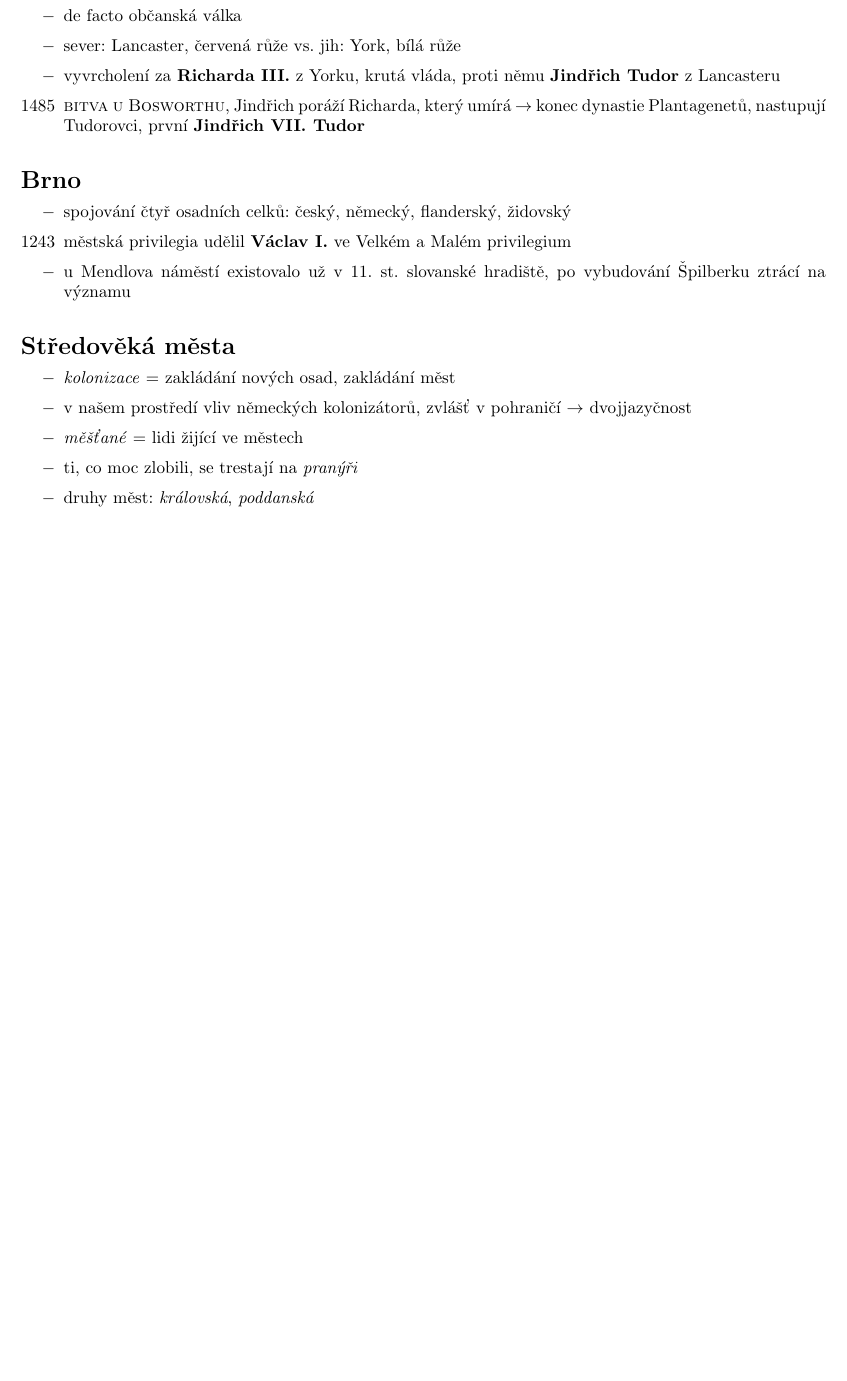
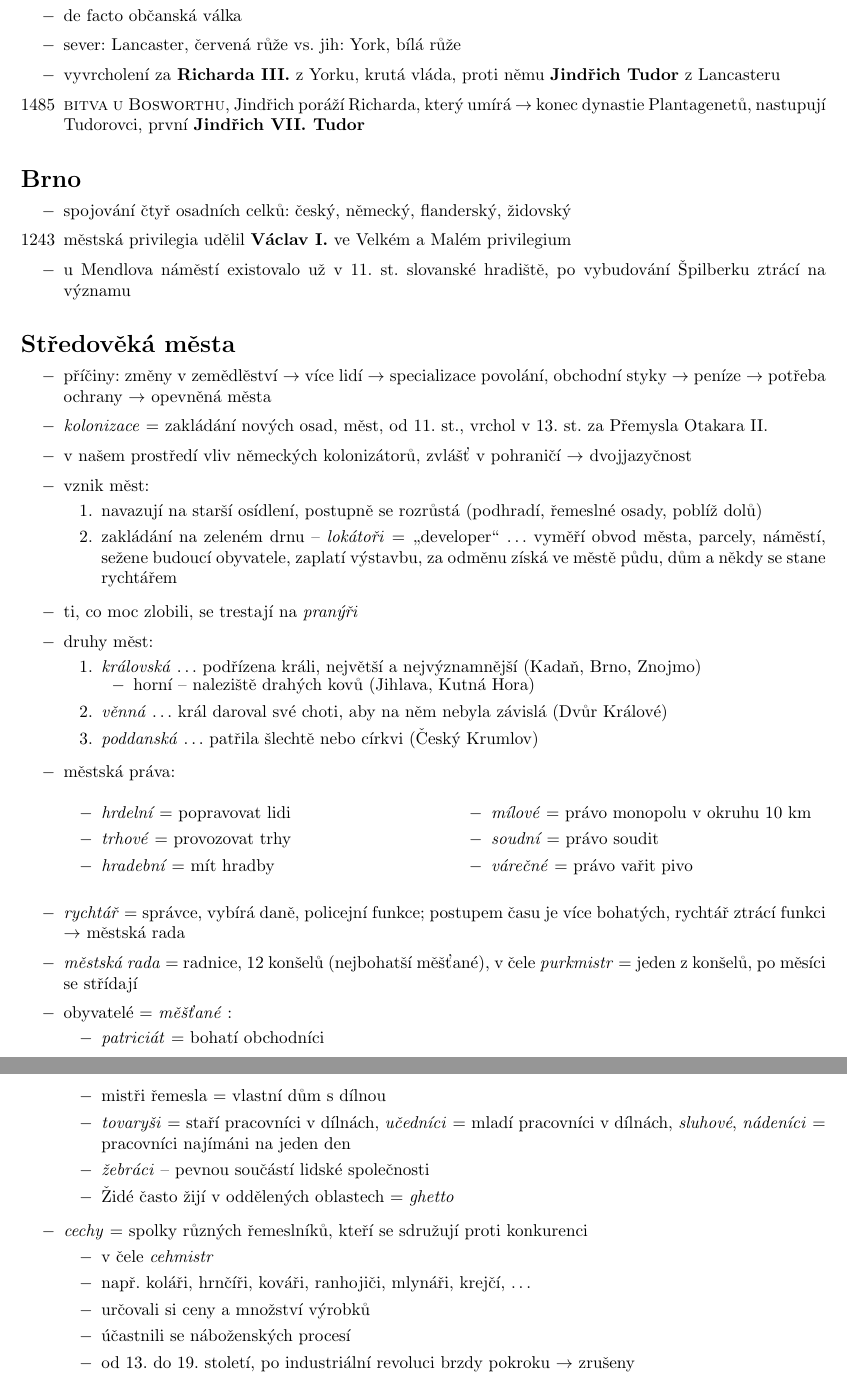
Before and after one commit to DominikDolezel/dejepis, a LaTeX document (13_vrcholny_stredovek/vrcholny_stredovek.tex): part of page 5 of 5 before the commit and two parts of pages 5 and 6 of 6 after it, the two joined at a grey line, cut so that both start at the same text, the shorter picture padded with empty space. Compiled offline with pdfLaTeX.

Commit message:
hodina 4.11:

```diff
--- a/13_vrcholny_stredovek/vrcholny_stredovek.tex
+++ b/13_vrcholny_stredovek/vrcholny_stredovek.tex
@@ -2,6 +2,7 @@
 \usepackage{fullpage}
 \usepackage[czech]{babel}
 \usepackage{amsfonts}
+\usepackage{multicol}
 
 \title{\vspace{-2cm}Vrcholný středověk (11. -- 15. st.)\vspace{-1.7cm}}
 \date{}
@@ -270,11 +271,66 @@
 \begin{itemize}
     \vspace{-0.5em}
     \setlength\itemsep{0.15em}
-    \item[$-$] \textit{kolonizace} = zakládání nových osad, zakládání měst
+    \item[$-$] příčiny: změny v zemědlěství $\rightarrow$ více lidí $\rightarrow$ specializace povolání, obchodní styky $\rightarrow$ peníze $\rightarrow$ potřeba ochrany $\rightarrow$ opevněná města
+    \item[$-$] \textit{kolonizace} = zakládání nových osad, měst, od 11. st., vrchol v 13. st. za Přemysla Otakara II.
     \item[$-$] v našem prostředí vliv německých kolonizátorů, zvlášť v pohraničí $\rightarrow$ dvojjazyčnost
-    \item[$-$] \textit{měšťané} = lidi žijící ve městech
+    \item[$-$] vznik měst:
+    \begin{enumerate}
+        \vspace{-0.5em}
+        \setlength\itemsep{0.15em}
+        \item navazují na starší osídlení, postupně se rozrůstá (podhradí, řemeslné osady, poblíž dolů)
+        \item zakládání na zeleném drnu -- \textit{lokátoři} = \uv{developer} $\dots$ vyměří obvod města, parcely, náměstí, sežene budoucí obyvatele, zaplatí výstavbu, za odměnu získá ve městě půdu, dům a někdy se stane rychtářem
+    \end{enumerate}
     \item[$-$] ti, co moc zlobili, se trestají na \textit{pranýři}
-    \item[$-$] druhy měst: \textit{královská}, \textit{poddanská}
+    \item[$-$] druhy měst:
+    \begin{enumerate}
+        \vspace{-0.5em}
+        \setlength\itemsep{0.15em}
+        \item \textit{královská} $\dots$ podřízena králi, největší a nejvýznamnější (Kadaň, Brno, Znojmo)
+        \begin{itemize}
+            \vspace{-0.5em}
+            \setlength\itemsep{0.15em}
+            \item[$-$] horní -- naleziště drahých kovů (Jihlava, Kutná Hora)
+        \end{itemize}
+        \item \textit{věnná} $\dots$ král daroval své choti, aby na něm nebyla závislá (Dvůr Králové)
+        \item \textit{poddanská} $\dots$ patřila šlechtě nebo církvi (Český Krumlov)
+    \end{enumerate}
+    \item[$-$] městská práva:
+    \begin{multicols}{2}
+        \begin{itemize}
+            \vspace{-0.5em}
+            \setlength\itemsep{0.15em}
+            \item[$-$] \textit{hrdelní} = popravovat lidi
+            \item[$-$] \textit{trhové} = provozovat trhy
+            \item[$-$] \textit{hradební} = mít hradby
+            \item[$-$] \textit{mílové} = právo monopolu v okruhu 10 km
+            \item[$-$] \textit{soudní} = právo soudit
+            \item[$-$] \textit{várečné} = právo vařit pivo
+        \end{itemize}
+    \end{multicols}
+    \item[$-$] \textit{rychtář} = správce, vybírá daně, policejní funkce; postupem času je více bohatých, rychtář ztrácí funkci $\rightarrow$ městská rada
+    \item[$-$] \textit{městská rada} = radnice, 12 konšelů (nejbohatší měšťané), v čele \textit{purkmistr} = jeden z konšelů, po měsíci se střídají
+    \item[$-$] obyvatelé = \textit{měšťané} :
+    \begin{itemize}
+        \vspace{-0.5em}
+        \setlength\itemsep{0.15em}
+        \item[$-$] \textit{patriciát} = bohatí obchodníci
+        \item[$-$] mistři řemesla = vlastní dům s dílnou
+        \item[$-$] \textit{tovaryši} = staří pracovníci v dílnách, \textit{učedníci} = mladí pracovníci v dílnách, \textit{sluhové}, \textit{nádeníci} = pracovníci najímáni na jeden den
+        \item[$-$] \textit{žebráci} -- pevnou součástí lidské společnosti
+        \item[$-$] Židé často žijí v oddělených oblastech = \textit{ghetto}
+    \end{itemize}
+    \item[$-$] \textit{cechy} = spolky různých řemeslníků, kteří se sdružují proti konkurenci
+    \begin{itemize}
+        \vspace{-0.5em}
+        \setlength\itemsep{0.15em}
+        \item[$-$] v čele \textit{cehmistr}
+        \item[$-$] např. koláři, hrnčíři, kováři, ranhojiči, mlynáři, krejčí, $\dots$
+        \item[$-$] určovali si ceny a množství výrobků
+        \item[$-$] účastnili se náboženských procesí
+        \item[$-$] od 13. do 19. století, po industriální revoluci brzdy pokroku $\rightarrow$ zrušeny
+    \end{itemize}
+
 \end{itemize}}
 
 
```
Also changed, not shown: 13_vrcholny_stredovek/vrcholny_stredovek.pdf.
